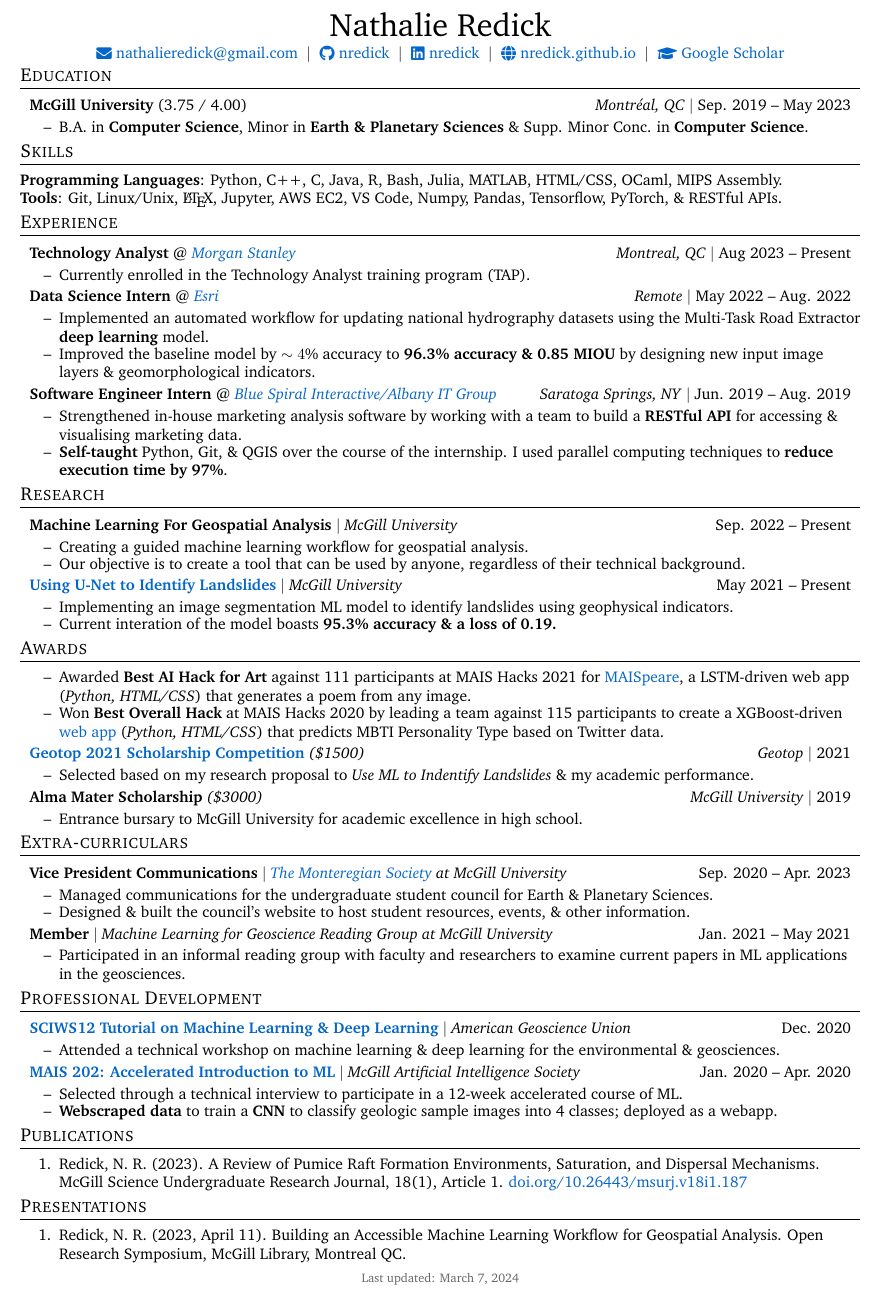
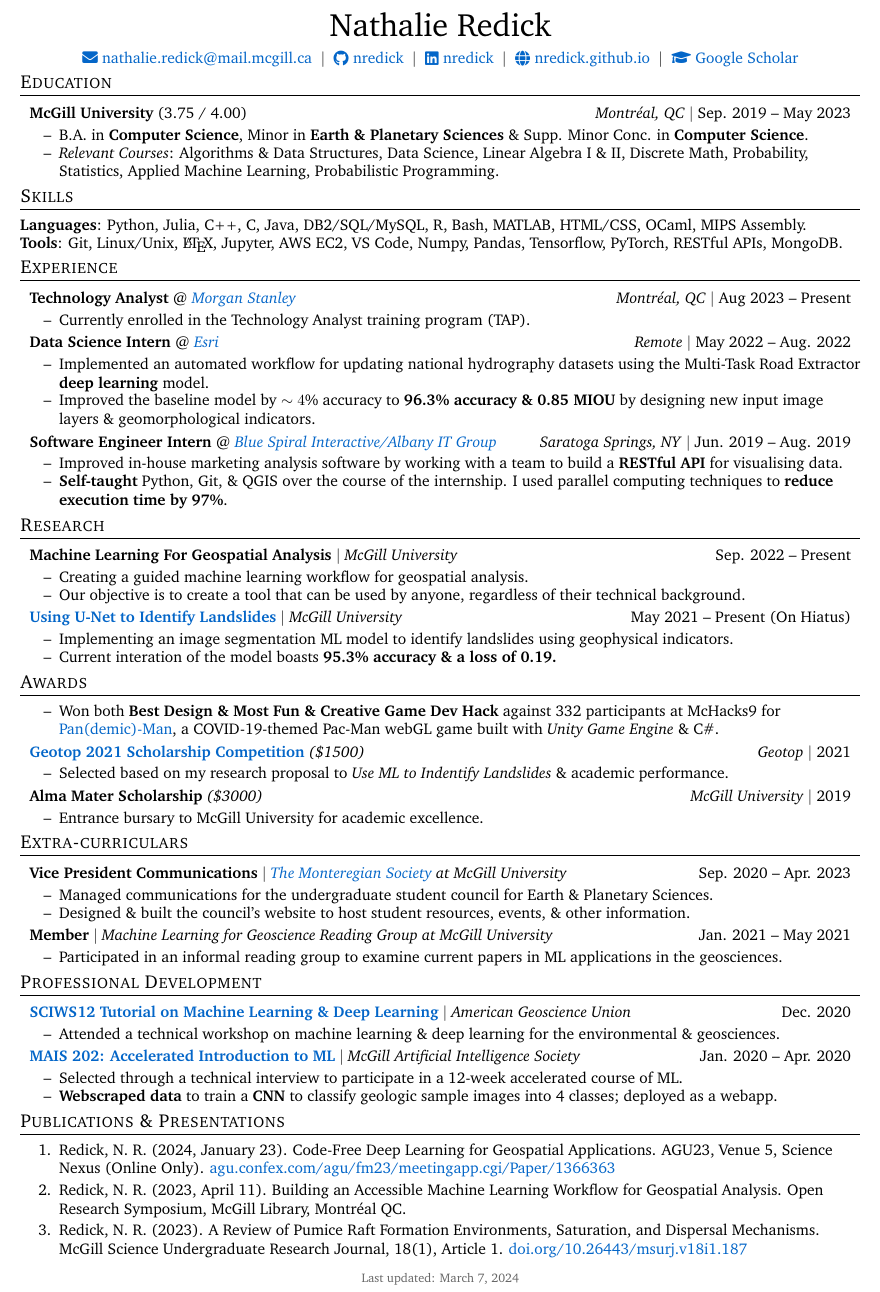
Before and after one commit to nredick/portfolio, a LaTeX CV (cv.tex): part of the page, cut so that both start at the same text. Compiled offline with pdfLaTeX.

Commit message:
add agu23 presentation

```diff
--- a/cv.tex
+++ b/cv.tex
@@ -96,7 +97,8 @@
 
 % publications
 \usepackage[backend=biber, style=apa]{biblatex}
-\addbibresource[location=remote]{https://www.zotero.org/nredick/publications}
+% \addbibresource[location=remote]{https://www.zotero.org/nredick/publications}
+\addbibresource{publications.bib}
 \usepackage{citeall}
 
 
@@ -133,7 +135,7 @@
 
 \newcommand{\CVitem}[1]{
 	\item[--]{
-		{#1\vspace{-7pt}}
+		{#1\vspace{-6.5pt}}
 	}
 }
 
@@ -155,19 +157,18 @@
 %% HEADER %%
 
 \begin{tabularx}{\linewidth}{@{} C @{}}
-    \huge{Nathalie Redick} \\[2pt] % \scshape
+    \huge{Nathalie Redick} \\[5pt] % \scshape
     % \large{\textit{United States \& Canada}} \\[2pt]
     % \href{tel:+15184104084}{\raisebox{-0.05\height}\faPhone \ +1 (518) 410 4084} \ $|$ \
-    \href{mailto:nathalieredick@gmail.com}{\raisebox{-0.05\height}\faEnvelope \ nathalieredick@gmail.com} \ $|$ \
+    \href{mailto:nathalie.redick@mail.mcgill.ca}{\raisebox{-0.05\height}\faEnvelope \ nathalie.redick@mail.mcgill.ca} \ $|$ \
     \href{https://github.com/nredick}{\raisebox{-0.05\height}\faGithub\ nredick} \ $|$ \
     \href{https://linkedin.com/in/nredick}{\raisebox{-0.05\height}\faLinkedin\ nredick} \ $|$ \
     \href{https://nredick.github.io}{\raisebox{-0.05\height}\faGlobe\ nredick.github.io} \ $|$ \
     \href{https://scholar.google.com/citations?user=lvM_6HMAAAAJ\&hl=en}{\raisebox{-0.05\height}\faGraduationCap \ Google Scholar}
-    % \href{https://scholar.google.com/citations?user=lvM_6HMAAAAJ&hl=en}{\raisebox{-0.05\height}\faGlobe \ Google Scholar Profile}
 \end{tabularx}
 
 %% BODY %%
-\vspace{-10pt}
+\vspace{-8pt}
 
 \section{Education}
 \spaceaftersectionheading
@@ -176,13 +177,13 @@
     \CVitem{B.A. in \textbf{Computer Science}, Minor in \textbf{Earth \& Planetary Sciences} \& Supp. Minor Conc. in \textbf{Computer Science}.}
 
     % GEOLOGY LIST
-    % \CVitem{\textit{Relevant Courses}: Mineralogy, Petrology, Geology in the Field, Field School I, Earth Physics, Earth System Modelling, Structural Geology, Volcanology, Algorithms \& Data Structures, Data Science, Linear Algebra I \& II, Probability, Statistics, Applied Machine Learning, Probabilistic Programming.}
+    % \CVitem{\textit{Relevant Courses}: Mineralogy, Petrology, Geology in the Field, Field School I, Earth Physics, Earth System Modelling, Structural Geology, Volcanology, Algorithms \& Data Structures, Data Science, Linear Algebra I \& II, Probability, Statistics, Applied Machine Learning, Probabilistic Programming, Machine Learning Applied to Climate Change.}
 
     % alt
     % \CVitem{\textit{Relevant Courses}: Algorithms \& Data Structures, Data Science, Linear Algebra I \& II, Discrete Math, Probability, Statistics, Applied Machine Learning, Probabilistic Programming, Mineralogy, Petrology, Geology in the Field, Earth Physics, Earth System Modelling, Structural Geology, Volcanology.}
 
     % % COMP SCI LIST
-    % \CVitem{\textit{Relevant Courses}: Algorithms \& Data Structures, Data Science, Linear Algebra I \& II, Discrete Math, Probability, Statistics, Applied Machine Learning, Probabilistic Programming.}
+    \CVitem{\textit{Relevant Courses}: Algorithms \& Data Structures, Data Science, Linear Algebra I \& II, Discrete Math, Probability, Statistics, Applied Machine Learning, Probabilistic Programming.}
 
     % % Extended COMP SCI LIST
     % \CVitem{\textit{Relevant Courses}: Intro to Software Systems, Intro to Computer Systems, Programming Languages \& Paradigms, Algorithms \& Data Structures, Data Science, Linear Algebra I \& II, Discrete Math, Probability, Statistics, Applied Machine Learning, Probabilistic Programming.}
@@ -195,8 +196,9 @@
 \spaceaftersections
 \section{Skills}
 \spaceaftersectionheading
-    \skill{Programming Languages}{Python, C++, C, Java, R, Bash, Julia, MATLAB, HTML/CSS, OCaml, MIPS Assembly.}
-    \\\skill{Tools}{Git, Linux/Unix, \LaTeX, Jupyter, AWS EC2, VS Code, Numpy, Pandas, Tensorflow, PyTorch, \& RESTful APIs.} %, QGIS, ArcGIS Pro.}
+    \skill{Languages}{Python, Julia, C{\small++}, C, Java, DB2/SQL/MySQL, R, Bash, MATLAB, HTML/CSS, OCaml, MIPS Assembly.}
+    \\
+    \skill{Tools}{Git, Linux/Unix, \LaTeX, Jupyter, AWS EC2, VS Code, Numpy, Pandas, Tensorflow, PyTorch, RESTful APIs, MongoDB.} %, QGIS, ArcGIS, Liquibase.}
     % \\\skill{Technologies}{Numpy, Matplotlib, GeoPandas, Shapely, Rasterio, ArcPy, PyProj, TorchGeo.}
     % \spacebetweenitems
     % \\\skill{Inter-personal Skills}{\small Effective communicator \& problem-solver who is adaptable, creative, \& motivated.}
@@ -206,7 +208,7 @@
 \section{Experience}
 \spaceaftersectionheading
 
-\work{Technology Analyst}{\href{https://www.esri.com/en-us/home}{Morgan Stanley}}{Montreal, QC}{Aug 2023 -- Present}{
+\work{Technology Analyst}{\href{https://www.esri.com/en-us/home}{Morgan Stanley}}{Montr\'eal, QC}{Aug 2023 -- Present}{
     \BeginCVItemList
     \CVitem{Currently enrolled in the Technology Analyst training program (TAP).}
     \EndCVItemList
@@ -242,7 +244,7 @@
 
 \work{Software Engineer Intern}{\href{http://bluespiral.io}{Blue Spiral Interactive/Albany IT Group}}{Saratoga Springs, NY}{Jun. 2019 -- Aug. 2019}{
     \BeginCVItemList
-    \CVitem{Strengthened in-house marketing analysis software by working with a team to build a \textbf{RESTful API} for accessing \& visualising marketing data.}
+    \CVitem{Improved in-house marketing analysis software by working with a team to build a \textbf{RESTful API} for visualising data.}
     % \CVitem{Individually developed a pipeline in Python to standardise 10GB of NYS voter registration data to map on QGIS; map was designed to advise a spatially-informed political campaign strategy.}
     \CVitem{\textbf{Self-taught} Python, Git, \& QGIS over the course of the internship. I used parallel computing techniques to \textbf{reduce execution time by 97\%}.}
     \EndCVItemList
@@ -278,7 +280,7 @@
     \EndCVItemList
 }\spacebetweenitems
 
-\project{\href{https://tensorboard.dev/experiment/1Wfk0uKbT0OTM34i7SzliA}{Using U-Net to Identify Landslides}}{McGill University}{May 2021 -- Present}{
+\project{\href{https://tensorboard.dev/experiment/1Wfk0uKbT0OTM34i7SzliA}{Using U-Net to Identify Landslides}}{McGill University}{May 2021 -- Present (On Hiatus)}{
     \BeginCVItemList
     \CVitem{Implementing an image segmentation ML model to identify landslides using geophysical indicators.}
     % \CVitem{Currently \textbf{collaborating with the California Geological Survey} to expand the project scope.} %implement new methods into the landslide identification workflow \& to improve the performance of the model.
@@ -321,22 +323,22 @@
 \BeginCVItemList
 % \CVitem{Won \textbf{Bogo Hack} at MAIS Hacks 2022 with a \href{https://devpost.com/software/read-between-the-wines}{web app} (\textit{Python, Google Earth Engine}) that predicts the price \& quality of a bottle of wine from climatological conditions of the year \& region it was produced.}
 
-% \CVitem{Won both \textbf{Best Design \& Most Fun \& Creative Game Dev Hack} against 332 participants at McHacks9 for \href{https://pacdemic-man-2vsjz.ondigitalocean.app/}{Pan(demic)-Man}, COVID-19-themed Pac-Man webGL game built with \textit{Unity Game Engine} \& C\#.}
+\CVitem{Won both \textbf{Best Design \& Most Fun \& Creative Game Dev Hack} against 332 participants at McHacks9 for \href{https://pacdemic-man-2vsjz.ondigitalocean.app/}{Pan(demic)-Man}, a COVID-19-themed Pac-Man webGL game built with \textit{Unity Game Engine} \& C\#.}
 
-\CVitem{Awarded \textbf{Best AI Hack for Art} against 111 participants at MAIS Hacks 2021 for \href{https://devpost.com/software/maispeare}{MAISpeare}, a LSTM-driven web app (\textit{Python, HTML/CSS}) that generates a poem from any image.}
+% \CVitem{Awarded \textbf{Best AI Hack for Art} against 111 participants at MAIS Hacks 2021 for \href{https://devpost.com/software/maispeare}{MAISpeare}, a LSTM-driven web app (\textit{Python, HTML/CSS}) that generates a poem from any image.}
 
-\CVitem{Won \textbf{Best Overall Hack} at MAIS Hacks 2020 by leading a team against 115 participants to create a XGBoost-driven \href{https://devpost.com/software/mbti-personality-classifier-2eho6w}{web app} (\textit{Python, HTML/CSS}) that predicts MBTI Personality Type based on Twitter data.}
+% \CVitem{Won \textbf{Best Overall Hack} at MAIS Hacks 2020 by leading a team against 115 participants to create a XGBoost-driven \href{https://devpost.com/software/mbti-personality-classifier-2eho6w}{web app} (\textit{Python, HTML/CSS}) that predicts MBTI Personality Type based on Twitter data.}
 \EndCVItemList\spacebetweenitems
 
 \award{\href{https://www.geotop.ca/en/formation/bourses/bourses-geotop}{Geotop 2021 Scholarship Competition}}{Geotop}{2021}{(\$1500)}{
     \BeginCVItemList
-    \CVitem{Selected based on my research proposal to \textit{Use ML to Indentify Landslides} \& my academic performance.}
+    \CVitem{Selected based on my research proposal to \textit{Use ML to Indentify Landslides} \& academic performance.}
     \EndCVItemList
 }\spacebetweenitems
 
 \award{Alma Mater Scholarship}{McGill University}{2019}{(\$3000)}{
     \BeginCVItemList
-    \CVitem{Entrance bursary to McGill University for academic excellence in high school.}
+    \CVitem{Entrance bursary to McGill University for academic excellence.}
     \EndCVItemList
 }\spacebetweenitems
 
@@ -385,7 +387,7 @@
 
 \extra{Member}{Machine Learning for Geoscience Reading Group at McGill University}{Jan. 2021 -- May 2021}{
     \BeginCVItemList
-    \CVitem{Participated in an informal reading group with faculty and researchers to examine current papers in ML applications in the geosciences.}
+    \CVitem{Participated in an informal reading group to examine current papers in ML applications in the geosciences.}
     \EndCVItemList
 }\spacebetweenitems
 
@@ -425,20 +427,23 @@
 % }%\spacebetweenitems
 % \spaceaftersections
 
-\section{Publications}
-\spaceaftersections
+\section{Publications \& Presentations}
+\spaceaftersectionheading
 \begin{enumerate}
+    \item Redick, N. R. (2024, January 23). Code-Free Deep Learning for Geospatial Applications. AGU23, Venue 5, Science Nexus (Online Only). \href{https://agu.confex.com/agu/fm23/meetingapp.cgi/Paper/1366363}{agu.confex.com/agu/fm23/meetingapp.cgi/Paper/1366363}
+    \spaceaftersections
+    \item Redick, N. R. (2023, April 11). Building an Accessible Machine Learning Workflow for Geospatial Analysis. Open Research Symposium, McGill Library, Montr\'eal QC.
+    \spaceaftersections
     \item Redick, N. R. (2023). A Review of Pumice Raft Formation Environments, Saturation, and Dispersal Mechanisms. McGill Science Undergraduate Research Journal, 18(1), Article 1. \href{https://doi.org/10.26443/msurj.v18i1.187}{doi.org/10.26443/msurj.v18i1.187}
 \end{enumerate}
 \spaceaftersections
-\spaceaftersections
 
-\section{Presentations}
-\spaceaftersections
-\begin{enumerate}
-    \item Redick, N. R. (2023, April 11). Building an Accessible Machine Learning Workflow for Geospatial Analysis. Open Research Symposium, McGill Library, Montreal QC.
-\end{enumerate}
-\spaceaftersections
+% \section{Presentations}
+% \spaceaftersectionheading
+% \begin{enumerate}
+%     \item Redick, N. R. (2023, April 11). Building an Accessible Machine Learning Workflow for Geospatial Analysis. Open Research Symposium, McGill Library, Montr\'eal QC.
+% \end{enumerate}
+% \spaceaftersections
 
 
 %% FOOTER %%
```
Also changed, not shown: cv.pdf, cv.tex (5 more changed lines).
